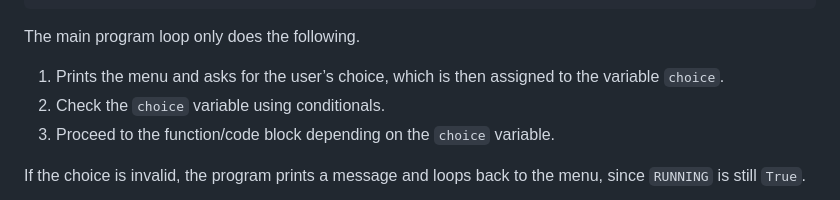
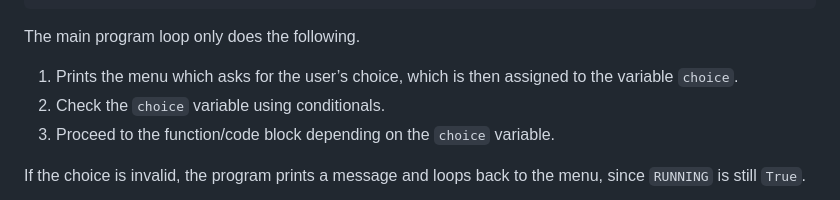
Before and after one commit to u1tbmo/uplb-cmsc12, a Markdown page: python/week7/README.md, the part around the change. Drawn GitHub-style.

Commit message:
Correct the wording on Main Program explained

```diff
--- a/python/week7/README.md
+++ b/python/week7/README.md
@@ -513,7 +513,7 @@ while RUNNING:
 
 The main program loop only does the following.
 
-1. Prints the menu and asks for the user’s choice, which is then assigned to the variable `choice`.
+1. Prints the menu which asks for the user’s choice, which is then assigned to the variable `choice`.
 2. Check the `choice` variable using conditionals.
 3. Proceed to the function/code block depending on the `choice` variable.
 
```
